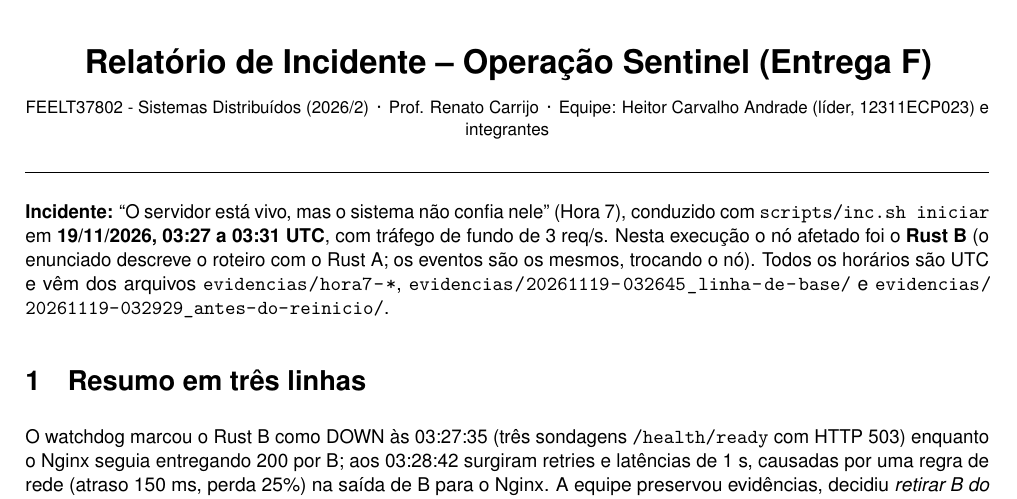
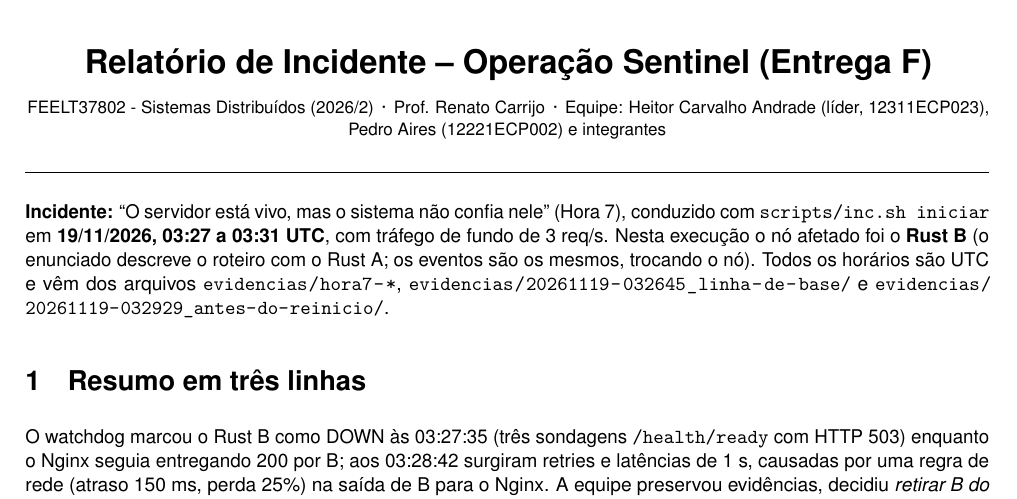
Before and after one commit to heitor-candrade/trabalho_sentinel, a LaTeX document (docs/F-relatorio.tex): part of page 1 of 4, cut so that both start at the same text. Compiled offline with pdfLaTeX.

Commit message:
F: nome e matricula do autor no relatorio de incidente

```diff
--- a/docs/F-relatorio.tex
+++ b/docs/F-relatorio.tex
@@ -2,7 +2,7 @@
 \input{preambulo}
 \begin{document}
 
-\titulosentinel{Relatório de Incidente -- Operação Sentinel (Entrega F)}{FEELT37802 - Sistemas Distribuídos (2026/2) \,·\, Prof. Renato Carrijo \,·\, Equipe: Heitor Carvalho Andrade (líder, 12311ECP023) e integrantes}
+\titulosentinel{Relatório de Incidente -- Operação Sentinel (Entrega F)}{FEELT37802 - Sistemas Distribuídos (2026/2) \,·\, Prof. Renato Carrijo \,·\, Equipe: Heitor Carvalho Andrade (líder, 12311ECP023), Pedro Aires (12221ECP002) e integrantes}
 
 \textbf{Incidente:} ``O servidor está vivo, mas o sistema não confia nele'' (Hora 7), conduzido com \cmd{scripts/inc.sh iniciar} em
 \textbf{19/11/2026, 03:27 a 03:31 UTC}, com tráfego de fundo de 3~req/s. Nesta execução o nó afetado foi o \textbf{Rust~B} (o enunciado
```
Also changed, not shown: docs/F-relatorio.pdf.
